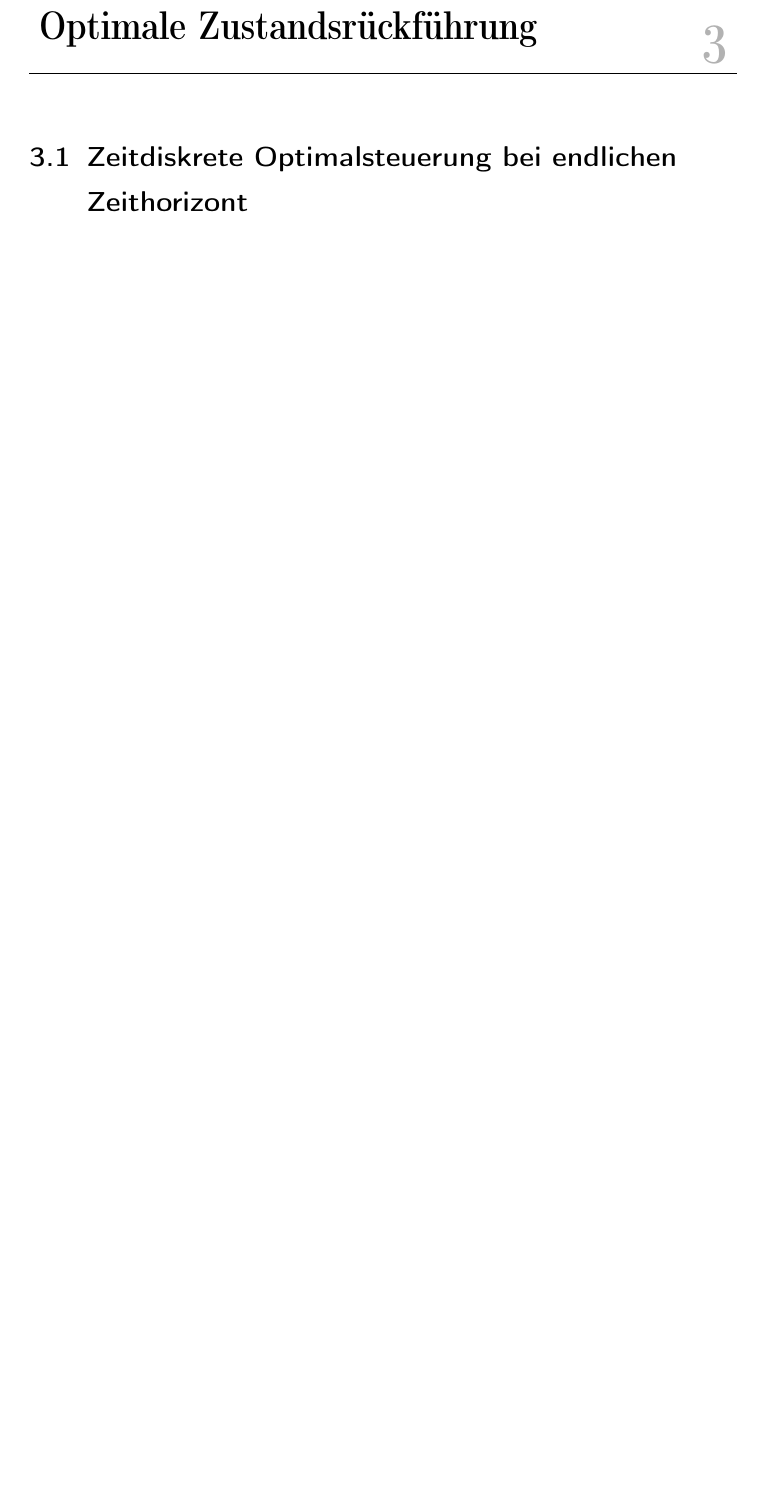
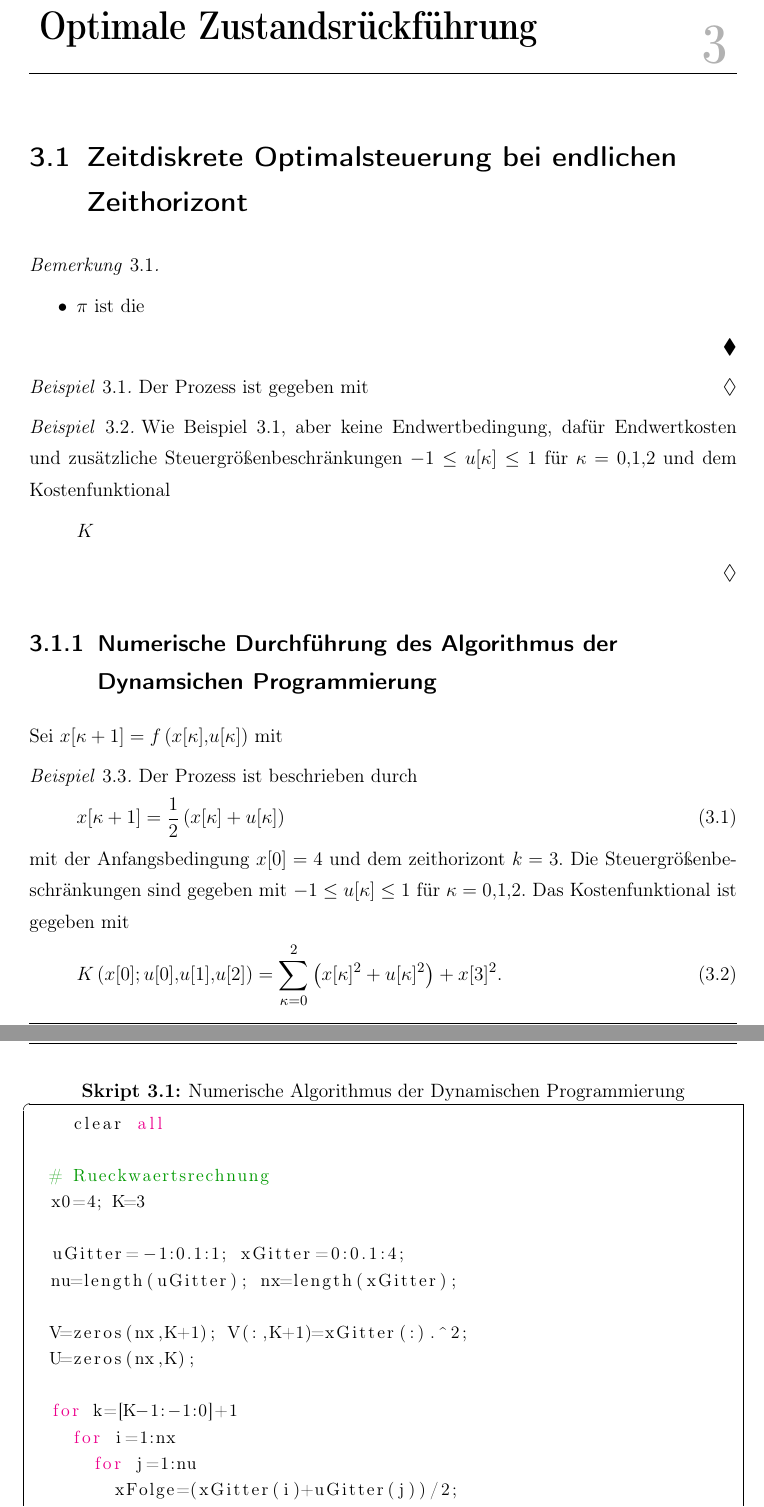
Before and after one commit to TanDro/vl_optimale_steuerung, a LaTeX thesis (dokument.tex, which reads content/3_kapitel.tex): part of page 37 of 78 before the commit and two parts of pages 37 and 38 of 80 after it, the two joined at a grey line, cut so that both start at the same text, the shorter picture padded with empty space. The pictures show the PDF file dokument.pdf that the author committed with the source.

Commit message:
add chapter 3 section 1 and 2

```diff
--- a/content/3_kapitel.tex
+++ b/content/3_kapitel.tex
@@ -1,3 +1,48 @@
 \chapter{Optimale Zustandsrückführung}
 \section{Zeitdiskrete Optimalsteuerung bei endlichen Zeithorizont}
 
+\begin{remark}\hspace{1mm}
+\begin{itemize}
+  \item $\pi$ ist die
+\end{itemize}
+\end{remark}
+\begin{exmp}\label{exmp:kap_3_zeitdis_opt_1}
+Der Prozess ist gegeben mit
+\end{exmp}
+
+\begin{exmp}
+Wie \exmpref{exmp:kap_3_zeitdis_opt_1}, aber keine Endwertbedingung, dafür Endwertkosten und zusätzliche Steuergrößenbeschränkungen $-1\leq
+u[\kappa]\leq 1$ für $\kappa=0,1,2$ und dem Kostenfunktional
+\begin{align*}
+	K
+\end{align*}
+\end{exmp}
+
+\subsection{Numerische Durchführung des Algorithmus der Dynamsichen Programmierung}
+Sei $x[\kappa+1] = f\left(x[\kappa],u[\kappa] \right)$ mit
+\begin{exmp}
+Der Prozess ist beschrieben durch
+\begin{align}
+	x[\kappa + 1] & = \frac{1}{2}\left(x[\kappa]+u[\kappa] \right)
+\end{align}
+mit der Anfangsbedingung $x[0] = 4$ und dem zeithorizont $k=3$. Die Steuergrößenbeschränkungen sind gegeben mit $-1\leq u[\kappa]\leq 1$ für $\kappa =
+0,1,2$. Das Kostenfunktional ist gegeben mit
+\begin{align}
+	K\left(x[0];u[0],u[1],u[2] \right) & = \sum\limits_{\kappa = 0}^2\left(x[\kappa]^2+u[\kappa]^2 \right) + x[3]^2.
+\end{align}
+% TODO Python Script draus machen + Plots
+\begin{lstlisting}[style=PythonStyle, caption=Numerische Algorithmus der Dynamischen Programmierung, label=code:kap_3_sec_1_num_dp]
+  	clear all
+
+	# Rueckwaertsrechnung
+	x0=4; K=3
+
+	uGitter=-1:0.1:1; xGitter=0:0.1:4;
+	nu=length(uGitter); nx=length(xGitter);
+
+	V=zeros(nx,K+1); V(:,K+1)=xGitter(:).^2;
+	U=zeros(nx,K);
+
+	for k=[K-1:-1:0]+1
+		for i=1:nx
+			for j=1:nu
@@ -3,0 +52,29 @@
+			end
+			[minval,minind]=min(Kosten);
+			V(i,k)=minval; U8i,k)=uGitter(minind)
+		end
+	end
+
+	# Vorwaertsrechnung
+	x(1)=x0;
+	for k=[0:K-1]+1
+		u(k)=interpl(xGitter,U(:,k),x(k));
+		x(k+1)=(x(k)+u(k))/2;
+	end
+
+	figure(1), surface(V)
+	figure(2), plot([0:K-1],u,'.')
+	figure(3), plot([0:K],x)
+\end{lstlisting}
+Im Algorithmus \ref{code:kap_3_sec_1_num_dp} entspricht $K\hat{=}k$, $nx=\hat{=}N$, $nu\hat{=}M$ und $k\hat{=}\kappa$ und dieser liefert die (im
+Rahmen der Diskretisierung) optimale Steuerfolge
+\begin{align*}
+	u & = \left[u_0, u_1, u_2\right] = \left[-1.00, -0.30, -0.10\right]
+\end{align*}
+und Zustandstrajektorie
+\begin{align*}
+	x & = \left[x_0,x_1,x_2,x_3 \right]=\left[4.00,1.50,0.60,0.25 \right].
+\end{align*}
+\end{exmp}
+Der Rechenaufwand des Algorithmus beträgt
+\begin{itemize}
```
Also changed, not shown: dokument.pdf, content/3_kapitel.tex (34 more changed lines).
